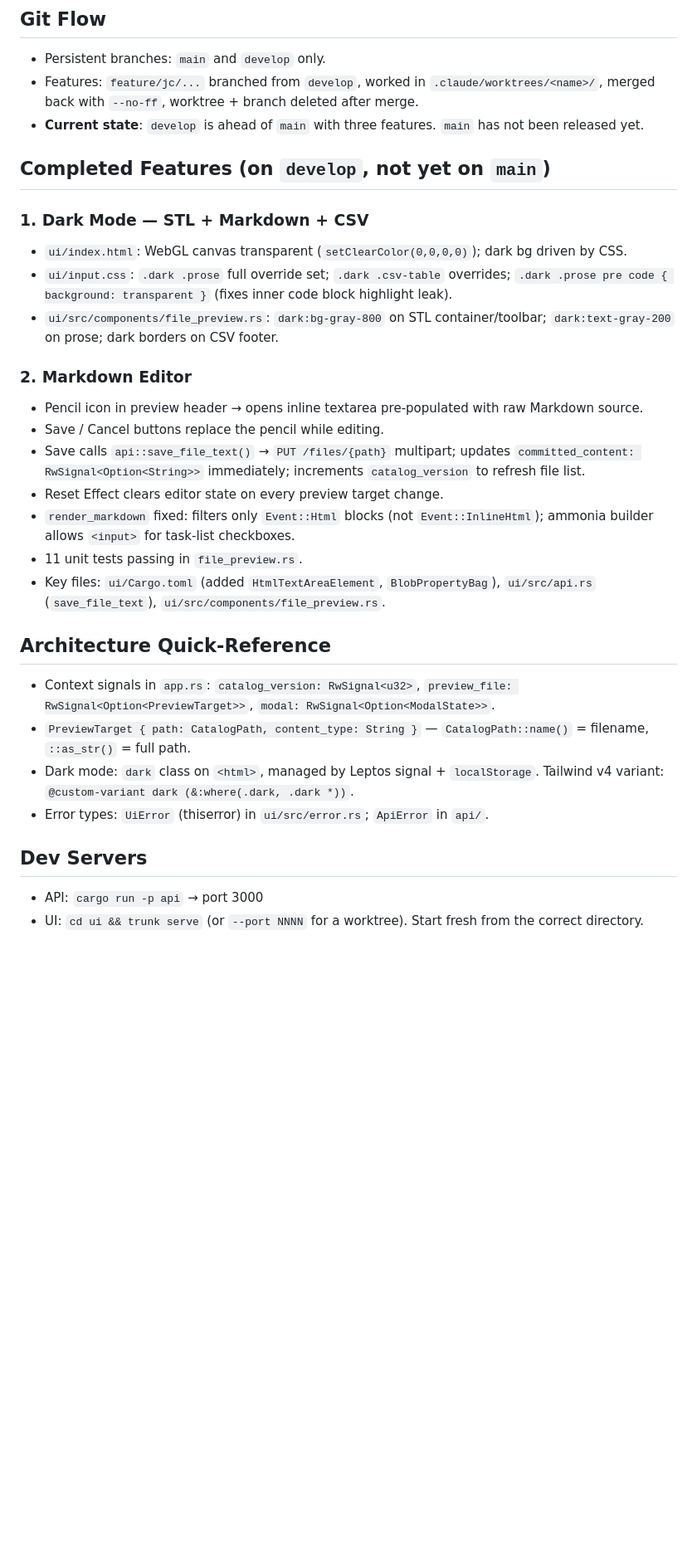
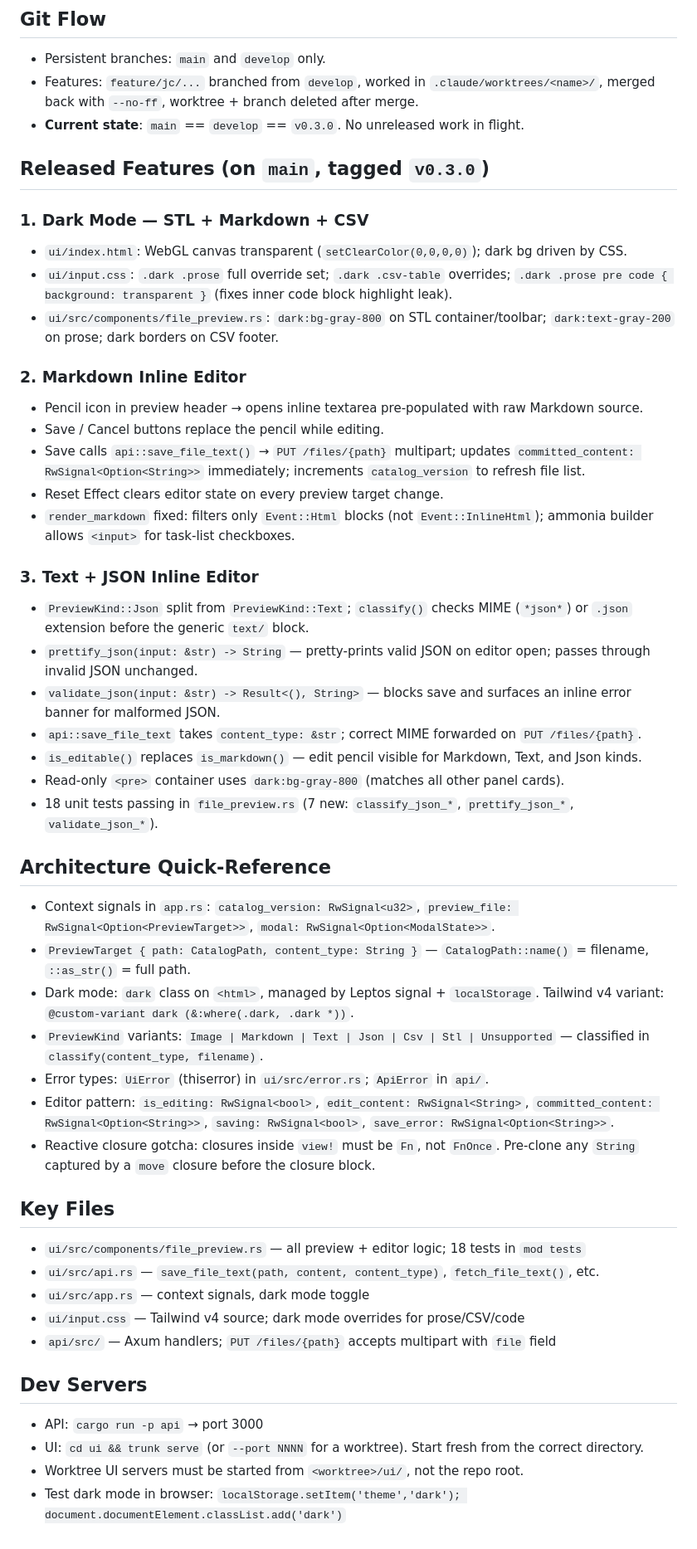
Before and after one commit to jchultarsky101/leptos-tutorial, a Markdown page: CLAUDE.md, the part around one of its changes. Shown at 83% size. Rendered like a GitHub page; blank space fills up the shorter version.

Commit message:
chore: update CLAUDE.md to v0.3.0 project state
Records all three released features, updated architecture
quick-reference, key files, and dev-server notes.

Co-Authored-By: Claude Sonnet 4.6 <noreply@anthropic.com>

```diff
--- a/CLAUDE.md
+++ b/CLAUDE.md
@@ -35,30 +35,49 @@ A file catalog web app. Rust + Leptos 0.8 CSR/WASM frontend, Axum REST backend.
 ## Git Flow
 - Persistent branches: `main` and `develop` only.
 - Features: `feature/jc/...` branched from `develop`, worked in `.claude/worktrees/<name>/`, merged back with `--no-ff`, worktree + branch deleted after merge.
-- **Current state**: `develop` is ahead of `main` with three features. `main` has not been released yet.
+- **Current state**: `main` == `develop` == `v0.3.0`. No unreleased work in flight.
 
-## Completed Features (on `develop`, not yet on `main`)
+## Released Features (on `main`, tagged `v0.3.0`)
 
 ### 1. Dark Mode — STL + Markdown + CSV
 - `ui/index.html`: WebGL canvas transparent (`setClearColor(0,0,0,0)`); dark bg driven by CSS.
 - `ui/input.css`: `.dark .prose` full override set; `.dark .csv-table` overrides; `.dark .prose pre code { background: transparent }` (fixes inner code block highlight leak).
 - `ui/src/components/file_preview.rs`: `dark:bg-gray-800` on STL container/toolbar; `dark:text-gray-200` on prose; dark borders on CSV footer.
 
-### 2. Markdown Editor
+### 2. Markdown Inline Editor
 - Pencil icon in preview header → opens inline textarea pre-populated with raw Markdown source.
 - Save / Cancel buttons replace the pencil while editing.
 - Save calls `api::save_file_text()` → `PUT /files/{path}` multipart; updates `committed_content: RwSignal<Option<String>>` immediately; increments `catalog_version` to refresh file list.
 - Reset Effect clears editor state on every preview target change.
 - `render_markdown` fixed: filters only `Event::Html` blocks (not `Event::InlineHtml`); ammonia builder allows `<input>` for task-list checkboxes.
-- 11 unit tests passing in `file_preview.rs`.
-- Key files: `ui/Cargo.toml` (added `HtmlTextAreaElement`, `BlobPropertyBag`), `ui/src/api.rs` (`save_file_text`), `ui/src/components/file_preview.rs`.
+
+### 3. Text + JSON Inline Editor
+- `PreviewKind::Json` split from `PreviewKind::Text`; `classify()` checks MIME (`*json*`) or `.json` extension before the generic `text/` block.
+- `prettify_json(input: &str) -> String` — pretty-prints valid JSON on editor open; passes through invalid JSON unchanged.
+- `validate_json(input: &str) -> Result<(), String>` — blocks save and surfaces an inline error banner for malformed JSON.
+- `api::save_file_text` takes `content_type: &str`; correct MIME forwarded on `PUT /files/{path}`.
+- `is_editable()` replaces `is_markdown()` — edit pencil visible for Markdown, Text, and Json kinds.
+- Read-only `<pre>` container uses `dark:bg-gray-800` (matches all other panel cards).
+- 18 unit tests passing in `file_preview.rs` (7 new: `classify_json_*`, `prettify_json_*`, `validate_json_*`).
 
 ## Architecture Quick-Reference
 - Context signals in `app.rs`: `catalog_version: RwSignal<u32>`, `preview_file: RwSignal<Option<PreviewTarget>>`, `modal: RwSignal<Option<ModalState>>`.
 - `PreviewTarget { path: CatalogPath, content_type: String }` — `CatalogPath::name()` = filename, `::as_str()` = full path.
 - Dark mode: `dark` class on `<html>`, managed by Leptos signal + `localStorage`. Tailwind v4 variant: `@custom-variant dark (&:where(.dark, .dark *))`.
+- `PreviewKind` variants: `Image | Markdown | Text | Json | Csv | Stl | Unsupported` — classified in `classify(content_type, filename)`.
 - Error types: `UiError` (thiserror) in `ui/src/error.rs`; `ApiError` in `api/`.
+- Editor pattern: `is_editing: RwSignal<bool>`, `edit_content: RwSignal<String>`, `committed_content: RwSignal<Option<String>>`, `saving: RwSignal<bool>`, `save_error: RwSignal<Option<String>>`.
+- Reactive closure gotcha: closures inside `view!` must be `Fn`, not `FnOnce`. Pre-clone any `String` captured by a `move` closure before the closure block.
+
+## Key Files
+- `ui/src/components/file_preview.rs` — all preview + editor logic; 18 tests in `mod tests`
+- `ui/src/api.rs` — `save_file_text(path, content, content_type)`, `fetch_file_text()`, etc.
+- `ui/src/app.rs` — context signals, dark mode toggle
+- `ui/input.css` — Tailwind v4 source; dark mode overrides for prose/CSV/code
+- `api/src/` — Axum handlers; `PUT /files/{path}` accepts multipart with `file` field
 
 ## Dev Servers
 - API: `cargo run -p api` → port 3000
 - UI: `cd ui && trunk serve` (or `--port NNNN` for a worktree). Start fresh from the correct directory.
+- Worktree UI servers must be started from `<worktree>/ui/`, not the repo root.
+- Test dark mode in browser: `localStorage.setItem('theme','dark'); document.documentElement.classList.add('dark')`
```
Also changed, not shown: other parts of CLAUDE.md (+1 -1 lines).
